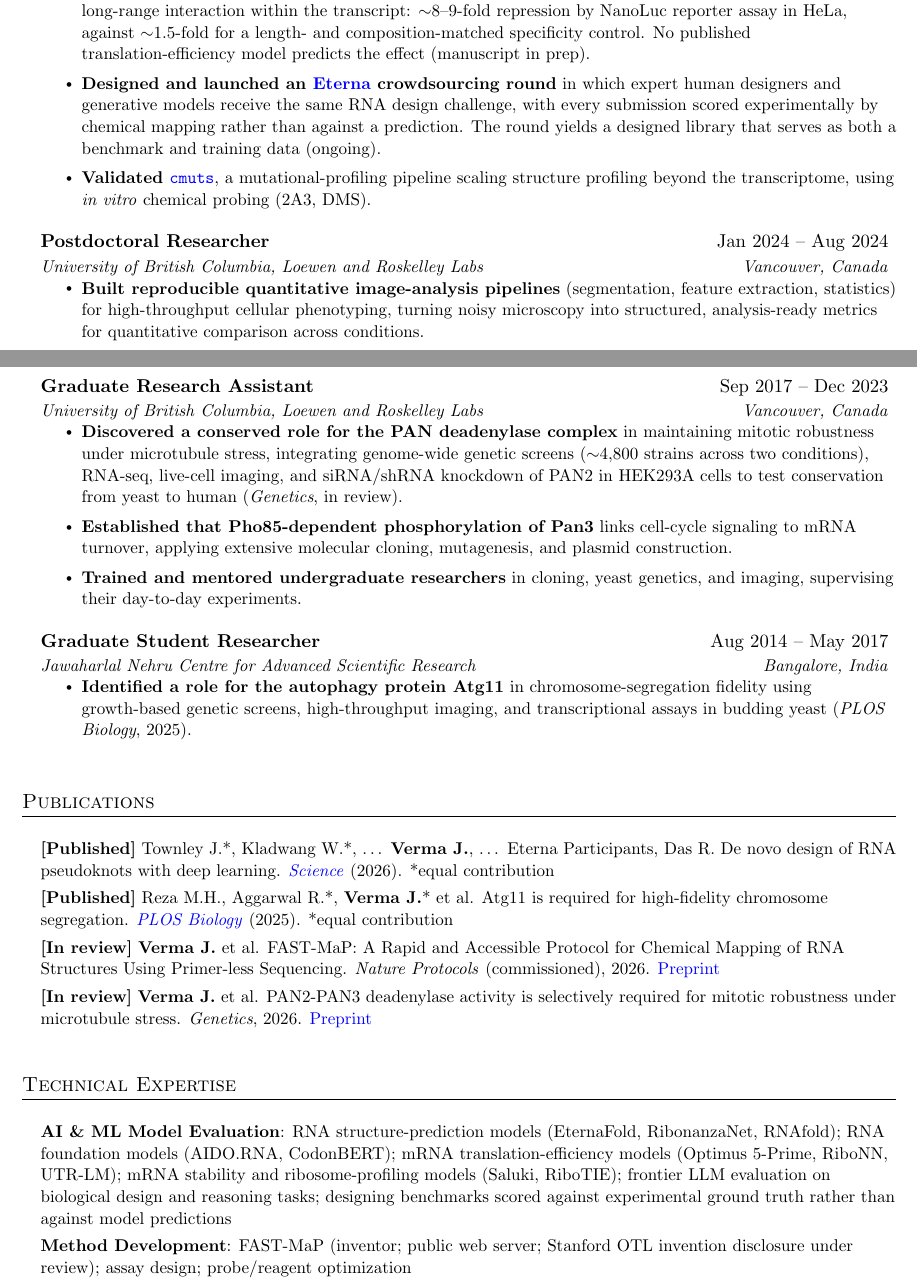
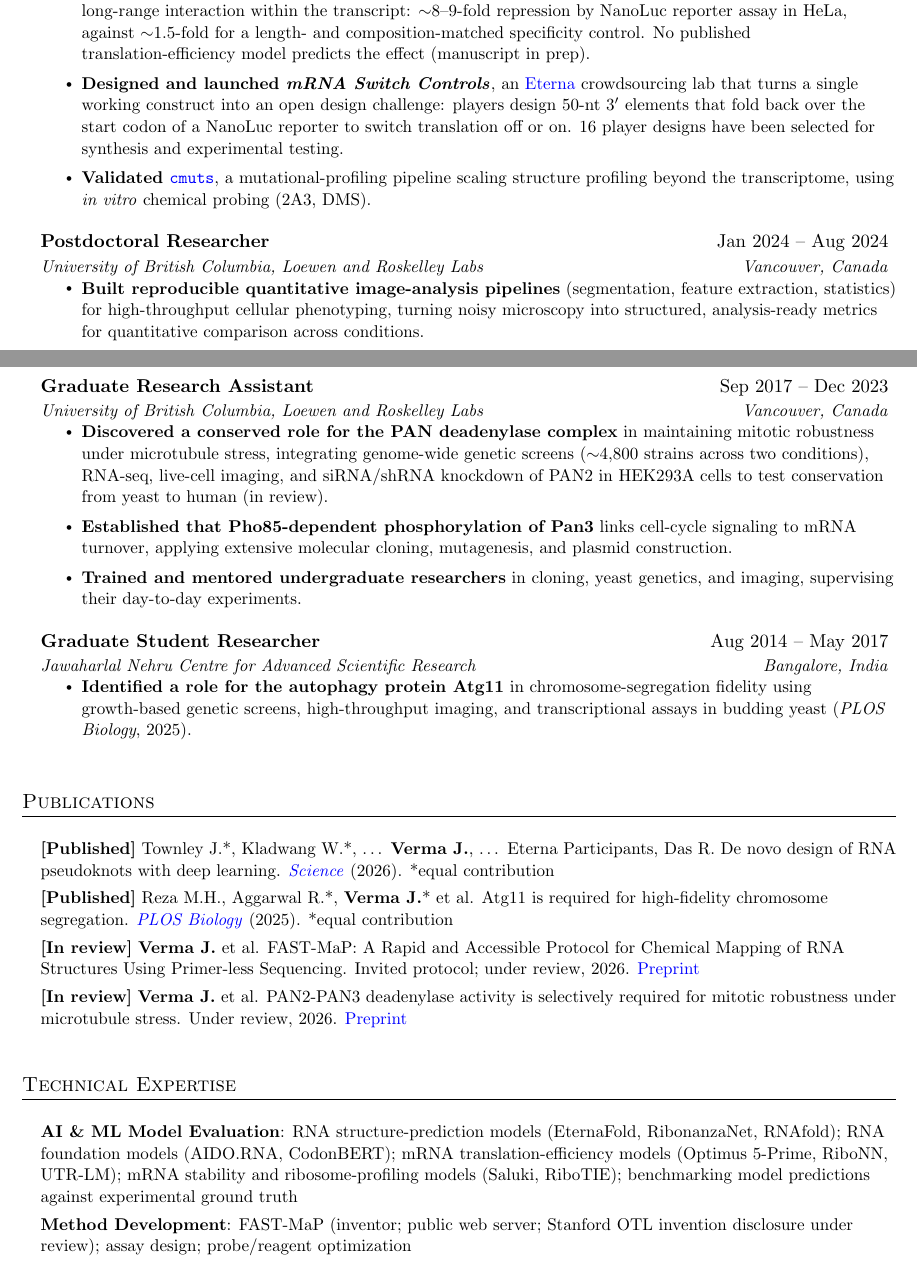
Before and after one commit to JigyasaV/jigyasav.github.io, a LaTeX CV (Jigyasa_Verma_CV.tex): two parts of pages 1 and 2 of 3, joined at a grey line, cut so that both start at the same text. Compiled offline with pdfLaTeX.

Commit message:
Describe the Eterna lab accurately; remove unsupported AI-vs-human framing
The lab is 'mRNA Switch Controls': players design 50-nt 3' elements that fold
back over the start codon of a NanoLuc reporter to switch translation off or
on, with 16 designs selected for synthesis. There is no AI or model component
in it, so the 'humans against generative models' framing is gone from the CV,
all three variants, and both site versions, along with the frontier-LLM
evaluation claim in the skills list.

Also drop journal names from work merely under review.

```diff
--- a/Jigyasa_Verma_CV.tex
+++ b/Jigyasa_Verma_CV.tex
@@ -144,7 +144,7 @@ I design experiments that generate large, structured, analysis-ready datasets, a
         \resumeItem{\textbf{Shared the FAST-MaP protocol with \href{https://www.hhmi.org/research/janelia/AI}{AI@HHMI}} collaborators at Janelia, who adopted primer-less sequencing for their initial RNA structure-probing pilots.}
         \resumeItem{\textbf{Closed the experiment-to-model loop for de novo RNA design} (\textit{Science}, 2026): chemical-mapping readouts produced by my method guided successive rounds of AI-designed pseudoknots, feeding structural ground truth back to the computational team between design cycles.}
         \resumeItem{\textbf{Designed tunable mRNA constructs} that repress cap-dependent translation through an engineered long-range interaction within the transcript: $\sim$8--9-fold repression by NanoLuc reporter assay in HeLa, against $\sim$1.5-fold for a length- and composition-matched specificity control. No published translation-efficiency model predicts the effect (manuscript in prep).}
-        \resumeItem{\textbf{Designed and launched an \href{https://eternagame.org/labs/16496126}{Eterna} crowdsourcing round} in which expert human designers and generative models receive the same RNA design challenge, with every submission scored experimentally by chemical mapping rather than against a prediction. The round yields a designed library that serves as both a benchmark and training data (ongoing).}
+        \resumeItem{\textbf{Designed and launched \textit{mRNA Switch Controls}}, an \href{https://eternagame.org/labs/16496126}{Eterna} crowdsourcing lab that turns a single working construct into an open design challenge: players design 50-nt 3$'$ elements that fold back over the start codon of a NanoLuc reporter to switch translation off or on. 16 player designs have been selected for synthesis and experimental testing.}
         \resumeItem{\textbf{Validated \href{https://doi.org/10.5281/zenodo.22805311}{\texttt{cmuts}}}, a mutational-profiling pipeline scaling structure profiling beyond the transcriptome, using \textit{in vitro} chemical probing (2A3, DMS).}
     \resumeItemListEnd
 
@@ -159,7 +159,7 @@ I design experiments that generate large, structured, analysis-ready datasets, a
       {Graduate Research Assistant}{Sep 2017 -- Dec 2023}
       {University of British Columbia, Loewen and Roskelley Labs}{Vancouver, Canada}
       \resumeItemListStart
-        \resumeItem{\textbf{Discovered a conserved role for the PAN deadenylase complex} in maintaining mitotic robustness under microtubule stress, integrating genome-wide genetic screens ($\sim$4,800 strains across two conditions), RNA-seq, live-cell imaging, and siRNA/shRNA knockdown of PAN2 in HEK293A cells to test conservation from yeast to human (\textit{Genetics}, in review).}
+        \resumeItem{\textbf{Discovered a conserved role for the PAN deadenylase complex} in maintaining mitotic robustness under microtubule stress, integrating genome-wide genetic screens ($\sim$4,800 strains across two conditions), RNA-seq, live-cell imaging, and siRNA/shRNA knockdown of PAN2 in HEK293A cells to test conservation from yeast to human (in review).}
         \resumeItem{\textbf{Established that Pho85-dependent phosphorylation of Pan3} links cell-cycle signaling to mRNA turnover, applying extensive molecular cloning, mutagenesis, and plasmid construction.}
         \resumeItem{\textbf{Trained and mentored undergraduate researchers} in cloning, yeast genetics, and imaging, supervising their day-to-day experiments.}
       \resumeItemListEnd
@@ -178,8 +178,8 @@ I design experiments that generate large, structured, analysis-ready datasets, a
     \small{
     \item \textbf{[Published]} Townley J.*, Kladwang W.*, \dots\ \textbf{Verma J.}, \dots\ Eterna Participants, Das R. De novo design of RNA pseudoknots with deep learning. \href{https://www.science.org/doi/10.1126/science.aeg6829}{\textit{Science}} (2026). *equal contribution
     \item \textbf{[Published]} Reza M.H., Aggarwal R.*, \textbf{Verma J.}* et al. Atg11 is required for high-fidelity chromosome segregation. \href{https://doi.org/10.1371/journal.pbio.3003069}{\textit{PLOS Biology}} (2025). *equal contribution
-    \item \textbf{[In review]} \textbf{Verma J.} et al. FAST-MaP: A Rapid and Accessible Protocol for Chemical Mapping of RNA Structures Using Primer-less Sequencing. \textit{Nature Protocols} (commissioned), 2026. \href{https://www.biorxiv.org/content/10.64898/2026.09.22.753544v1}{Preprint}
-    \item \textbf{[In review]} \textbf{Verma J.} et al. PAN2-PAN3 deadenylase activity is selectively required for mitotic robustness under microtubule stress. \textit{Genetics}, 2026. \href{https://www.biorxiv.org/content/10.1101/2024.05.01.591760v3}{Preprint}
+    \item \textbf{[In review]} \textbf{Verma J.} et al. FAST-MaP: A Rapid and Accessible Protocol for Chemical Mapping of RNA Structures Using Primer-less Sequencing. Invited protocol; under review, 2026. \href{https://www.biorxiv.org/content/10.64898/2026.09.22.753544v1}{Preprint}
+    \item \textbf{[In review]} \textbf{Verma J.} et al. PAN2-PAN3 deadenylase activity is selectively required for mitotic robustness under microtubule stress. Under review, 2026. \href{https://www.biorxiv.org/content/10.1101/2024.05.01.591760v3}{Preprint}
 }
 \end{itemize}
 
@@ -187,7 +187,7 @@ I design experiments that generate large, structured, analysis-ready datasets, a
 \section{Technical Expertise}
 \begin{itemize}[leftmargin=0.15in, label={}]
   \small{
-    \item \textbf{AI \& ML Model Evaluation}{: RNA structure-prediction models (EternaFold, RibonanzaNet, RNAfold); RNA foundation models (AIDO.RNA, CodonBERT); mRNA translation-efficiency models (Optimus 5-Prime, RiboNN, UTR-LM); mRNA stability and ribosome-profiling models (Saluki, RiboTIE); frontier LLM evaluation on biological design and reasoning tasks; designing benchmarks scored against experimental ground truth rather than against model predictions}
+    \item \textbf{AI \& ML Model Evaluation}{: RNA structure-prediction models (EternaFold, RibonanzaNet, RNAfold); RNA foundation models (AIDO.RNA, CodonBERT); mRNA translation-efficiency models (Optimus 5-Prime, RiboNN, UTR-LM); mRNA stability and ribosome-profiling models (Saluki, RiboTIE); benchmarking model predictions against experimental ground truth}
     \item \textbf{Method Development}{: FAST-MaP (inventor; public web server; Stanford OTL invention disclosure under review); assay design; probe/reagent optimization}
     \item \textbf{Computational Analysis}{: Python (pandas, NumPy, SciPy, matplotlib, scikit-image); R/Bioconductor; SHAPE data analysis (ShapeMapper2, \texttt{cmuts}); biological databases (UniProt, GenBank, RNAcentral, Rfam, Ensembl, PDB, NCBI BLAST, GEO/SRA); reproducible analysis pipelines on \href{https://github.com/JigyasaV}{GitHub}}
     \item \textbf{RNA Biology \& Structure Probing}{: \textit{in vitro} and \textit{in vivo} chemical probing (2A3, DMS); IVT; mRNA translation-efficiency assays; biophysical RNA characterization (mass photometry, dynamic light scattering); RT-qPCR}
```
Also changed, not shown: Jigyasa_Verma_CV.pdf, Jigyasa_Verma_CV.tex (2 more changed lines), 2 other files.
